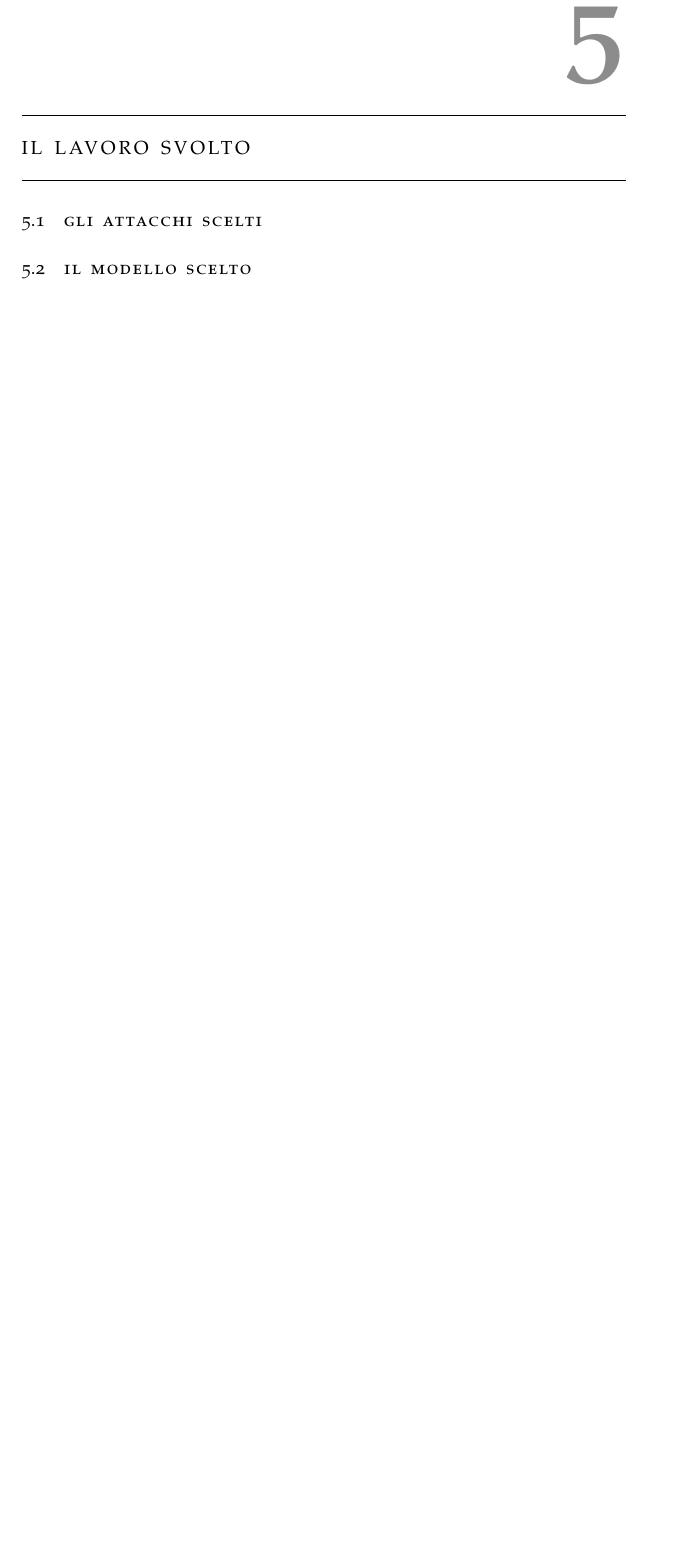
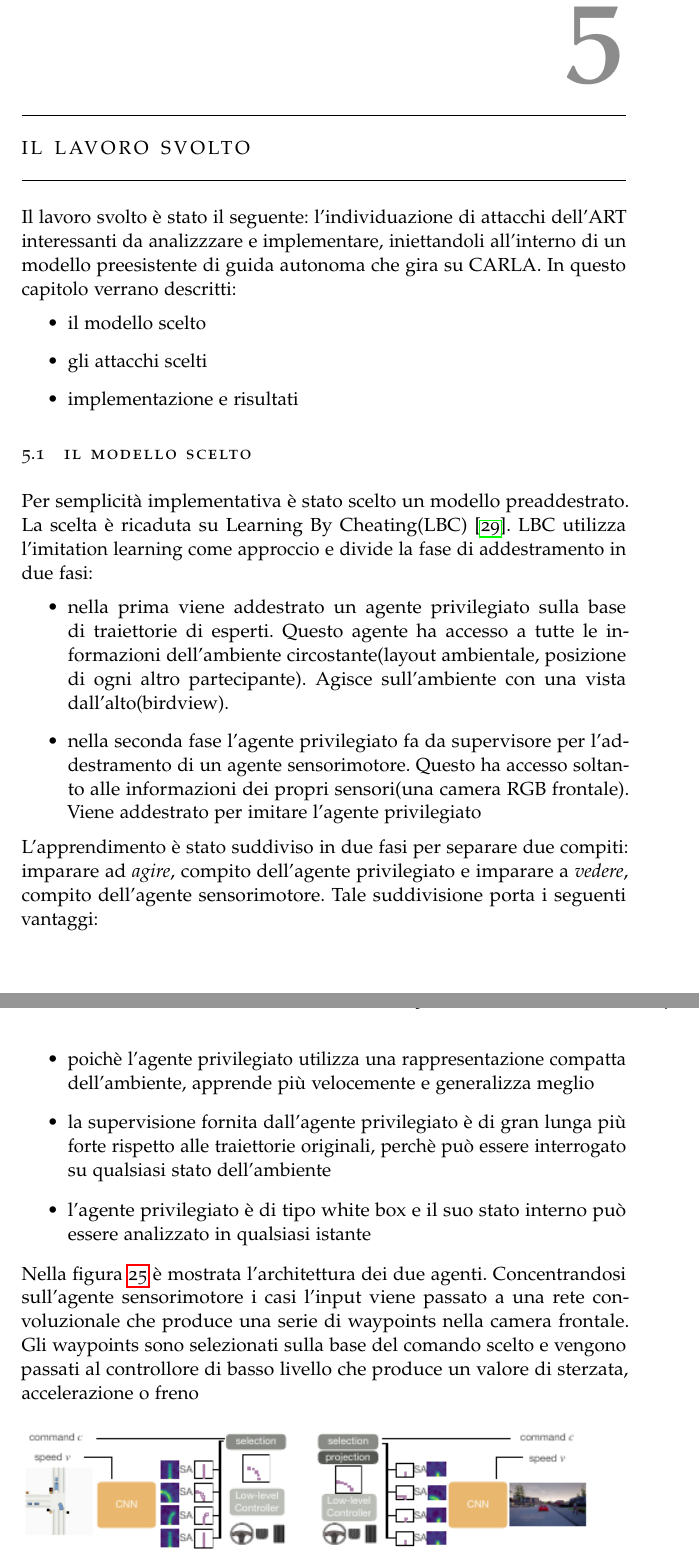
Before and after one commit to piazzesiNiccolo/Tesi, a LaTeX thesis (thesis.tex, which reads Chapters/Lavoro/lbc.tex, Chapters/lavoro.tex): part of page 43 of 46 before the commit and two parts of pages 43 and 44 of 47 after it, the two joined at a grey line, cut so that both start at the same text, the shorter picture padded with empty space. The pictures show the PDF file thesis.pdf that the author committed with the source.

Commit message:
inserire attacchi

```diff
--- a/Chapters/Lavoro/lbc.tex
+++ b/Chapters/Lavoro/lbc.tex
@@ -1 +1,22 @@
 \section{Il modello scelto}
+Per semplicità implementativa è stato scelto un modello preaddestrato. La scelta è ricaduta su Learning By Cheating(LBC) \cite{lbc}. LBC utilizza l'imitation learning come
+approccio e divide la fase di addestramento in due fasi: \begin{itemize}
+    \item nella prima viene addestrato un agente privilegiato sulla base di traiettorie di esperti. Questo agente ha accesso a tutte le informazioni
+    dell'ambiente circostante(layout ambientale, posizione di ogni altro partecipante). Agisce sull'ambiente con una vista dall'alto(birdview).
+    \item nella seconda fase l'agente privilegiato fa da supervisore per l'addestramento di un agente sensorimotore. Questo ha accesso soltanto alle informazioni dei
+    propri sensori(una camera RGB frontale). Viene addestrato per imitare l'agente privilegiato
+\end{itemize}
+L'apprendimento è stato suddiviso in due fasi per separare due compiti: imparare ad \emph{agire}, compito dell'agente privilegiato e imparare a \emph{vedere}, compito dell'agente sensorimotore.
+Tale suddivisione porta i seguenti vantaggi:\begin{itemize}
+    \item poichè l'agente privilegiato utilizza una rappresentazione compatta dell'ambiente, apprende più velocemente e generalizza meglio
+    \item la supervisione fornita dall'agente privilegiato è di gran lunga più forte rispetto alle traiettorie originali, perchè può essere interrogato
+    su qualsiasi stato dell'ambiente
+    \item l'agente privilegiato è di tipo white box e il suo stato interno può essere analizzato in qualsiasi istante
+\end{itemize}
+Nella figura \ref{fig:arch} è mostrata l'architettura dei due agenti. Concentrandosi sull'agente sensorimotore i casi l'input viene passato a una rete convoluzionale che produce una serie di
+waypoints nella camera frontale. Gli waypoints  sono selezionati sulla base del comando scelto e vengono passati al controllore di basso livello che produce un valore di sterzata, accelerazione o freno
+\begin{figure}[h!]
+    \includegraphics[width=\linewidth]{agenti.png}
+    \caption{architettura dei due agenti\cite{lbc}}
+    \label{fig:arch}
+\end{figure}
--- a/Chapters/lavoro.tex
+++ b/Chapters/lavoro.tex
@@ -1 +1,2 @@
 \myChapter{Il lavoro svolto}
+Il lavoro svolto è stato il seguente:  l'individuazione di attacchi dell'ART interessanti da analizzzare e implementare, iniettandoli all'interno di un modello preesistente di guida
@@ -1,0 +6 @@
+    \item implementazione e risultati
```
Also changed, not shown: Chapters/Lavoro/attacchi.tex (+1 -0 lines), Chapters/strumenti/art.tex (+2 -2 lines), Chapters/strumenti/carla.tex (+2 -2 lines), bibliografia.bib (+0 -17 lines), img/agenti.png (added), thesis.pdf, Chapters/lavoro.tex (8 more changed lines).
